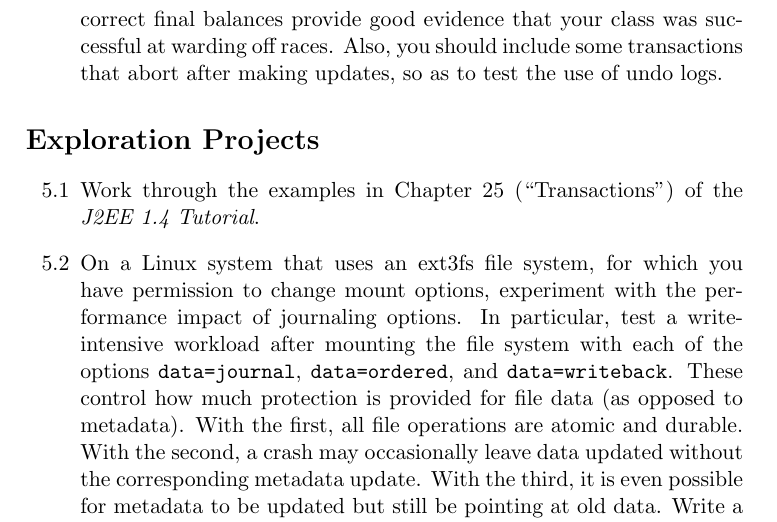
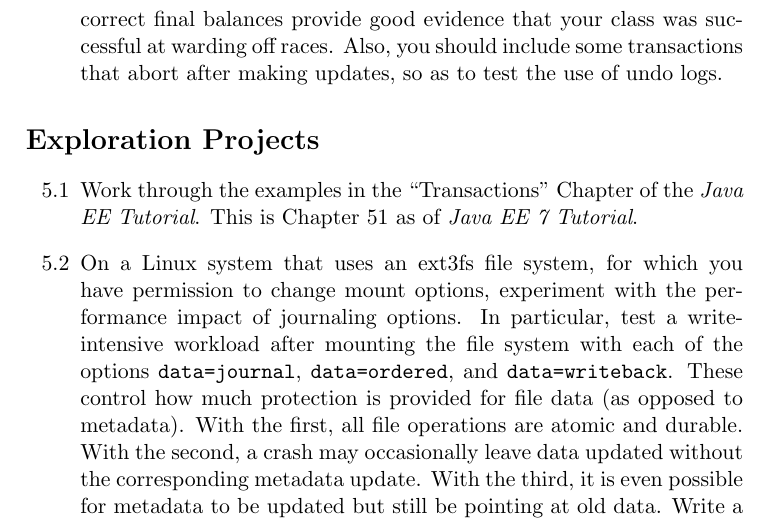
Before and after one commit to Max-Hailperin/Operating-Systems-and-Middleware--Supporting-Controlled-Interaction, a LaTeX thesis (os-book.tex, which reads transactions.tex): part of page 223 of 400, cut so that both start at the same text. Compiled offline with pdfLaTeX.

Commit message:
Fixes #41
Updates reference to ''Transactions'' chapter in J2EE 1.4 Tutorial to ``Transactions`` Chapter in Java EE 7 Tutorial.

```diff
--- a/transactions.tex
+++ b/transactions.tex
@@ -1907,8 +1907,8 @@ so as to test the use of undo logs.
 \section*{Exploration Projects}
 \begin{chapterEnumerate}
 \item
-Work through the examples in Chapter~25 (``Transactions'') of the
-\textit{J2EE 1.4 Tutorial}.
+Work through the examples in the ``Transactions'' Chapter of the
+\textit{Java EE Tutorial}. This is Chapter 51 as of \textit{Java EE 7 Tutorial}.
 \item
 On a Linux system that uses an ext3fs file system, for which you have
 permission to change mount options, experiment with the performance
```
